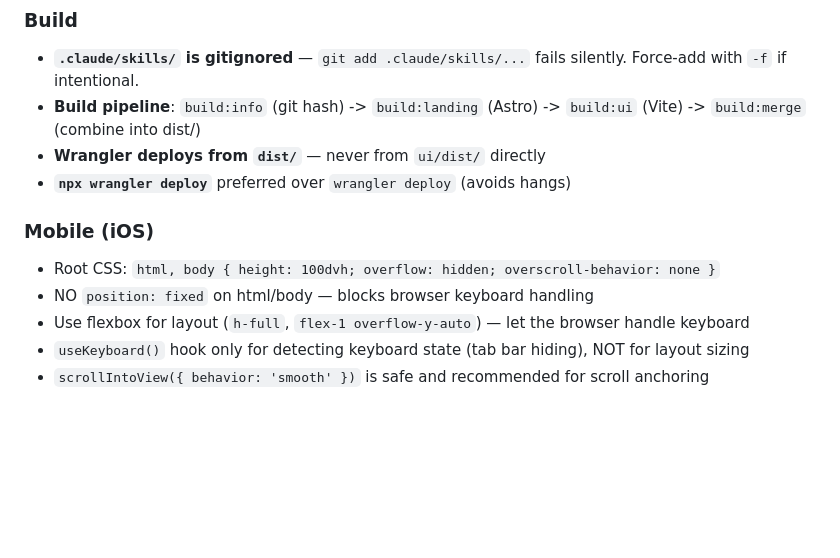
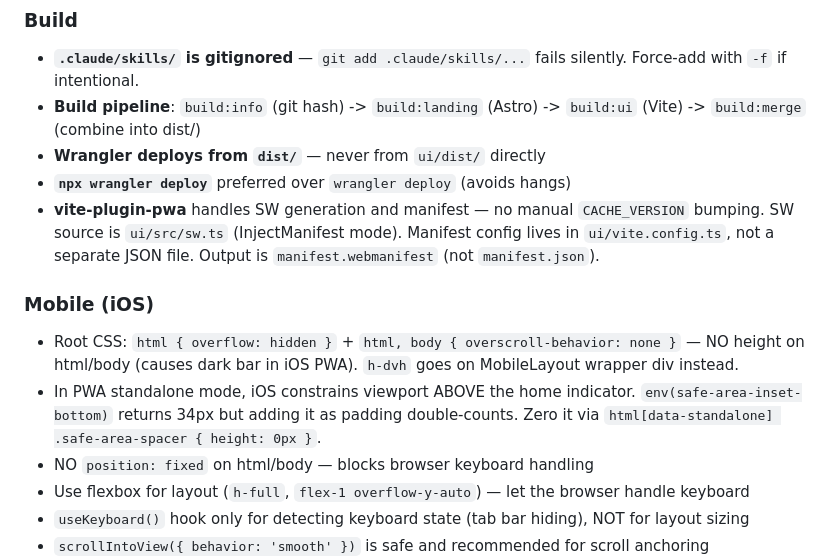
Before and after one commit to Aventerica89/vaporforge, a Markdown page: CLAUDE.md, the part around the change. Drawn GitHub-style; blank space fills up the shorter version.

Commit message:
docs: update CLAUDE.md with PWA plugin and iOS safe-area gotchas

```diff
--- a/CLAUDE.md
+++ b/CLAUDE.md
@@ -192,10 +192,12 @@ Visual website editor — click components in a live Astro preview, describe edi
 - **Build pipeline**: `build:info` (git hash) -> `build:landing` (Astro) -> `build:ui` (Vite) -> `build:merge` (combine into dist/)
 - **Wrangler deploys from `dist/`** — never from `ui/dist/` directly
 - **`npx wrangler deploy`** preferred over `wrangler deploy` (avoids hangs)
+- **vite-plugin-pwa** handles SW generation and manifest — no manual `CACHE_VERSION` bumping. SW source is `ui/src/sw.ts` (InjectManifest mode). Manifest config lives in `ui/vite.config.ts`, not a separate JSON file. Output is `manifest.webmanifest` (not `manifest.json`).
 
 ### Mobile (iOS)
 
-- Root CSS: `html, body { height: 100dvh; overflow: hidden; overscroll-behavior: none }`
+- Root CSS: `html { overflow: hidden }` + `html, body { overscroll-behavior: none }` — NO height on html/body (causes dark bar in iOS PWA). `h-dvh` goes on MobileLayout wrapper div instead.
+- In PWA standalone mode, iOS constrains viewport ABOVE the home indicator. `env(safe-area-inset-bottom)` returns 34px but adding it as padding double-counts. Zero it via `html[data-standalone] .safe-area-spacer { height: 0px }`.
 - NO `position: fixed` on html/body — blocks browser keyboard handling
 - Use flexbox for layout (`h-full`, `flex-1 overflow-y-auto`) — let the browser handle keyboard
 - `useKeyboard()` hook only for detecting keyboard state (tab bar hiding), NOT for layout sizing
```
